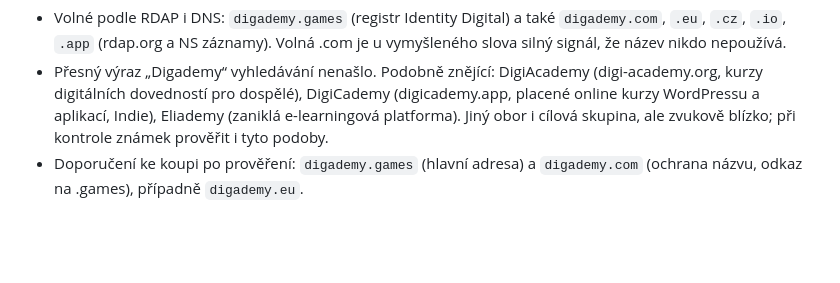
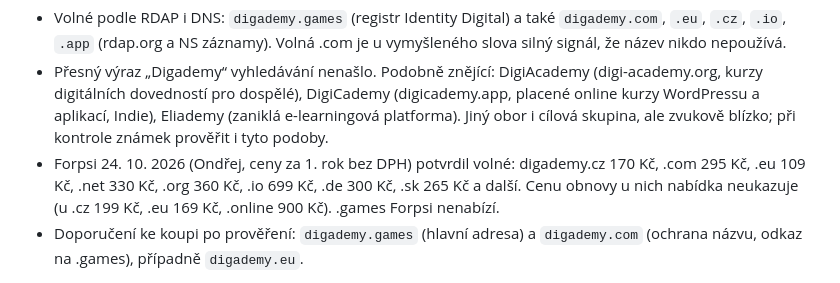
Before and after one commit to ondrej-kratochvil/adamuv-dul, a Markdown page: docs/hosting-a-domena.md, the part around the change. Drawn GitHub-style; blank space fills up the shorter version.

Commit message:
docs: dostupnost Digademy podle Forpsi
Co-Authored-By: Claude Opus 5.5 <noreply@anthropic.com>

```diff
--- a/docs/hosting-a-domena.md
+++ b/docs/hosting-a-domena.md
@@ -210,6 +210,7 @@ Před registrací je stále nutné ověřit EUIPO a DPMA, případně USPTO, zej
 **Kontrolní ověření Digademy (Claude Code, 24. 10. 2026):**
 - Volné podle RDAP i DNS: `digademy.games` (registr Identity Digital) a také `digademy.com`, `.eu`, `.cz`, `.io`, `.app` (rdap.org a NS záznamy). Volná .com je u vymyšleného slova silný signál, že název nikdo nepoužívá.
 - Přesný výraz „Digademy“ vyhledávání nenašlo. Podobně znějící: DigiAcademy (digi-academy.org, kurzy digitálních dovedností pro dospělé), DigiCademy (digicademy.app, placené online kurzy WordPressu a aplikací, Indie), Eliademy (zaniklá e-learningová platforma). Jiný obor i cílová skupina, ale zvukově blízko; při kontrole známek prověřit i tyto podoby.
+- Forpsi 24. 10. 2026 (Ondřej, ceny za 1. rok bez DPH) potvrdil volné: digademy.cz 170 Kč, .com 295 Kč, .eu 109 Kč, .net 330 Kč, .org 360 Kč, .io 699 Kč, .de 300 Kč, .sk 265 Kč a další. Cenu obnovy u nich nabídka neukazuje (u .cz 199 Kč, .eu 169 Kč, .online 900 Kč). .games Forpsi nenabízí.
 - Doporučení ke koupi po prověření: `digademy.games` (hlavní adresa) a `digademy.com` (ochrana názvu, odkaz na .games), případně `digademy.eu`.
 
 Ve hře si každé dítě může dál zvolit vlastní název světa, například „Adamův důl“; veřejná značka a doména
```
